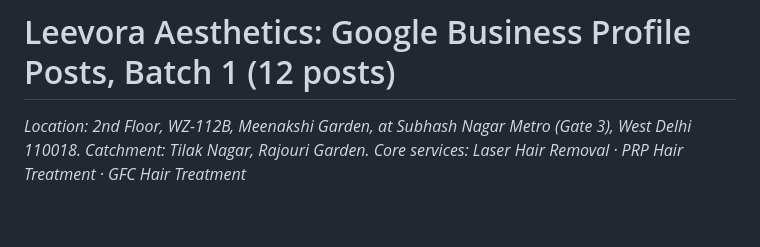
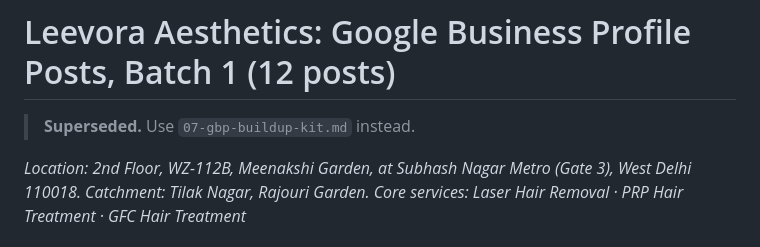
Before and after one commit to Adsworm/Adsworm, a Markdown page: leevora/02-gbp-captions-batch-1.md, the part around the change. Drawn GitHub-style; blank space fills up the shorter version.

```diff
--- a/leevora/02-gbp-captions-batch-1.md
+++ b/leevora/02-gbp-captions-batch-1.md
@@ -1,4 +1,6 @@
 # Leevora Aesthetics: Google Business Profile Posts, Batch 1 (12 posts)
+
+> **Superseded.** Use `07-gbp-buildup-kit.md` instead.
 
 _Location: 2nd Floor, WZ-112B, Meenakshi Garden, at Subhash Nagar Metro (Gate 3), West Delhi 110018. Catchment: Tilak Nagar, Rajouri Garden._
 _Core services: Laser Hair Removal · PRP Hair Treatment · GFC Hair Treatment_
```
Also changed, not shown: leevora/06-gbp-post-services-overview.md (+2 -0 lines), leevora/07-gbp-buildup-kit.md (added, +432 -0 lines).
